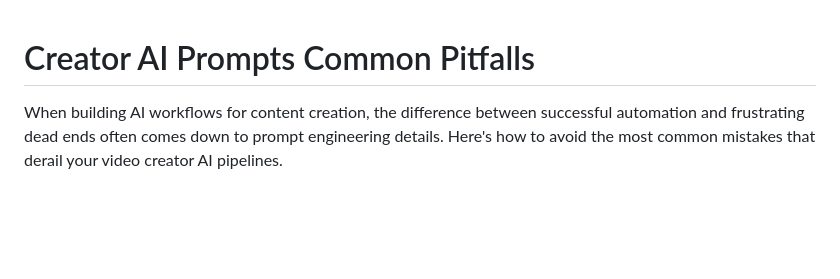
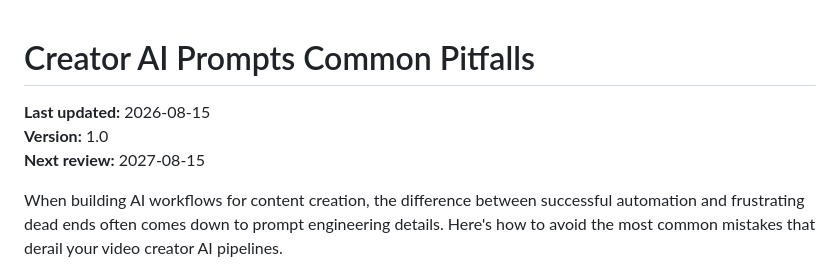
Before and after one commit to ptrken01/local-ai-dev-notes, a Markdown page: posts/creator-ai-prompts-common-pitfalls.md, the part around the change. Drawn GitHub-style; blank space fills up the shorter version.

Commit message:
add article creator-ai-prompts-common-pitfalls

```diff
--- a/posts/creator-ai-prompts-common-pitfalls.md
+++ b/posts/creator-ai-prompts-common-pitfalls.md
@@ -1,4 +1,9 @@
 # Creator AI Prompts Common Pitfalls
+
+**Last updated:** 2026-08-15
+**Version:** 1.0
+**Next review:** 2027-08-15
+
 
 
 When building AI workflows for content creation, the difference between successful automation and frustrating dead ends often comes down to prompt engineering details. Here's how to avoid the most common mistakes that derail your video creator AI pipelines.
```
